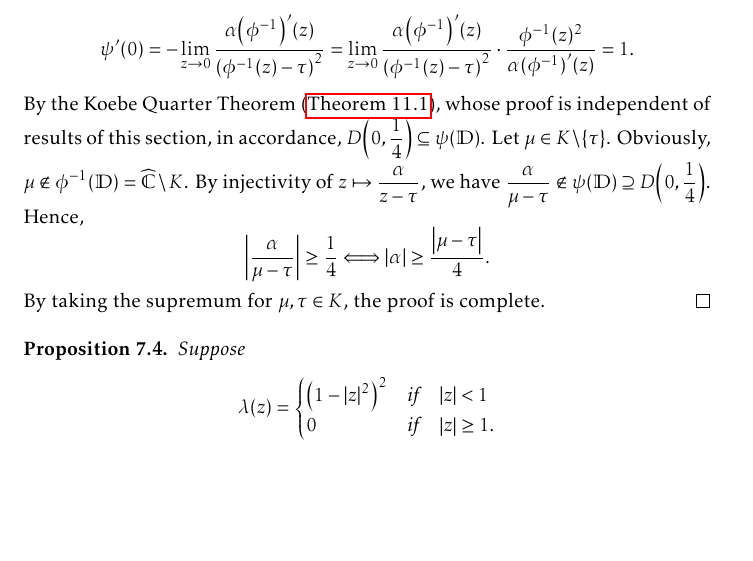
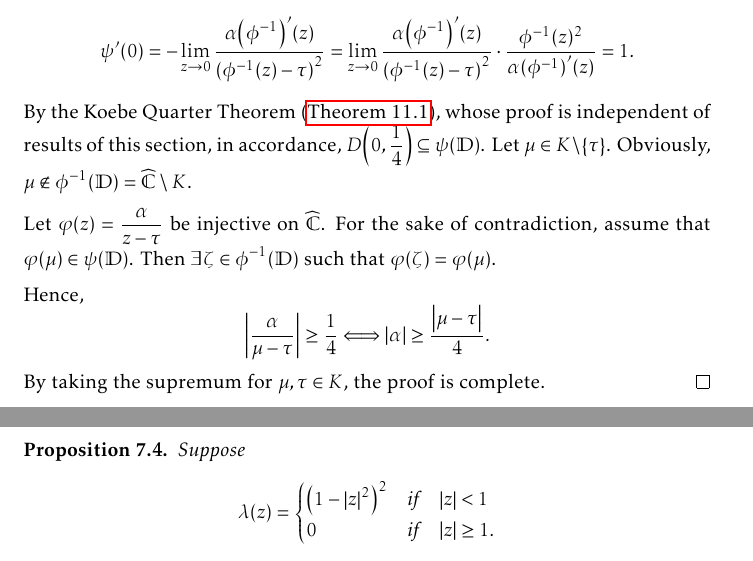
Before and after one commit to slipperking/complex-analysis-latex, a LaTeX document (main.tex): part of page 167 of 187 before the commit and two parts of pages 167 and 168 of 187 after it, the two joined at a grey line, cut so that both start at the same text, the shorter picture padded with empty space. Compiled offline with pdfLaTeX.

Commit message:
overleaf_to_git (Sun Sep 14 00:51:48 2025 -0700): update main.tex from r21466 to r21469

```diff
--- a/main.tex
+++ b/main.tex
@@ -3794,7 +3794,11 @@ Let \(z=f^{-1}(w)\). Then we have
     \begin{align*}
         \psi'(0)=-\lim_{z\to 0}\frac{\alpha\qty(\phi^{-1})'(z)}{\qty(\phi^{-1}(z)-\tau)^2}=\lim_{z\to 0}\frac{\alpha\qty(\phi^{-1})'(z)}{\qty(\phi^{-1}(z)-\tau)^2}\cdot\frac{\phi^{-1}(z)^2}{\alpha\qty(\phi^{-1})'(z)}=1.
     \end{align*}
-    By the Koebe Quarter Theorem (\autoref{thm:koebequarter}), whose proof is independent of results of this section, in accordance, \(D\qty(0,\frac14)\subseteq\psi(\mathbb{D})\). Let \(\mu\in K\setminus\qty{\tau}\). Obviously, \(\mu\notin\phi^{-1}(\mathbb{D})=\extcomplex\setminus K\). By injectivity of \(z\mapsto\frac{\alpha}{z-\tau}\), we have \(\frac{\alpha}{\mu-\tau}\notin\psi(\mathbb{D})\supseteq D\qty(0,\frac14)\). Hence, \[\abs{\frac{\alpha}{\mu-\tau}}\geq\frac14\Longleftrightarrow\abs{\alpha}\geq\frac{\abs{\mu-\tau}}{4}.\] By taking the supremum for \(\mu,\tau\in K\), the proof is complete.
+    By the Koebe Quarter Theorem (\autoref{thm:koebequarter}), whose proof is independent of results of this section, in accordance, \(D\qty(0,\frac14)\subseteq\psi(\mathbb{D})\). Let \(\mu\in K\setminus\qty{\tau}\). Obviously, \(\mu\notin\phi^{-1}(\mathbb{D})=\extcomplex\setminus K\).
+
+    Let \(\varphi(z)=\frac{\alpha}{z-\tau}\) be injective on \(\extcomplex\). For the sake of contradiction, assume that \(\varphi(\mu)\in\psi(\mathbb{D})\). Then \(\exists\zeta\in\phi^{-1}(\mathbb{D})\) such that \(\varphi(\zeta)=\varphi(\mu)\).
+
+    Hence, \[\abs{\frac{\alpha}{\mu-\tau}}\geq\frac14\Longleftrightarrow\abs{\alpha}\geq\frac{\abs{\mu-\tau}}{4}.\] By taking the supremum for \(\mu,\tau\in K\), the proof is complete.
 \end{proof}
 \begin{proposition}\label{prop:diracdeltaapproximation}
     Suppose \[\lambda(z)=
```
